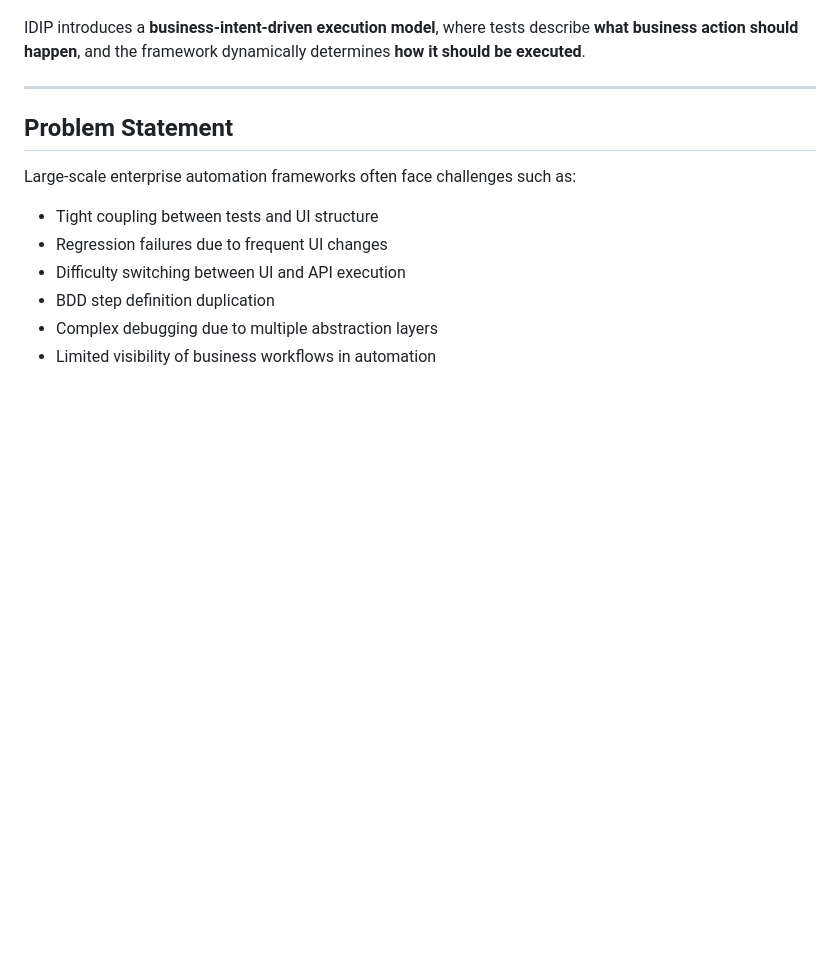
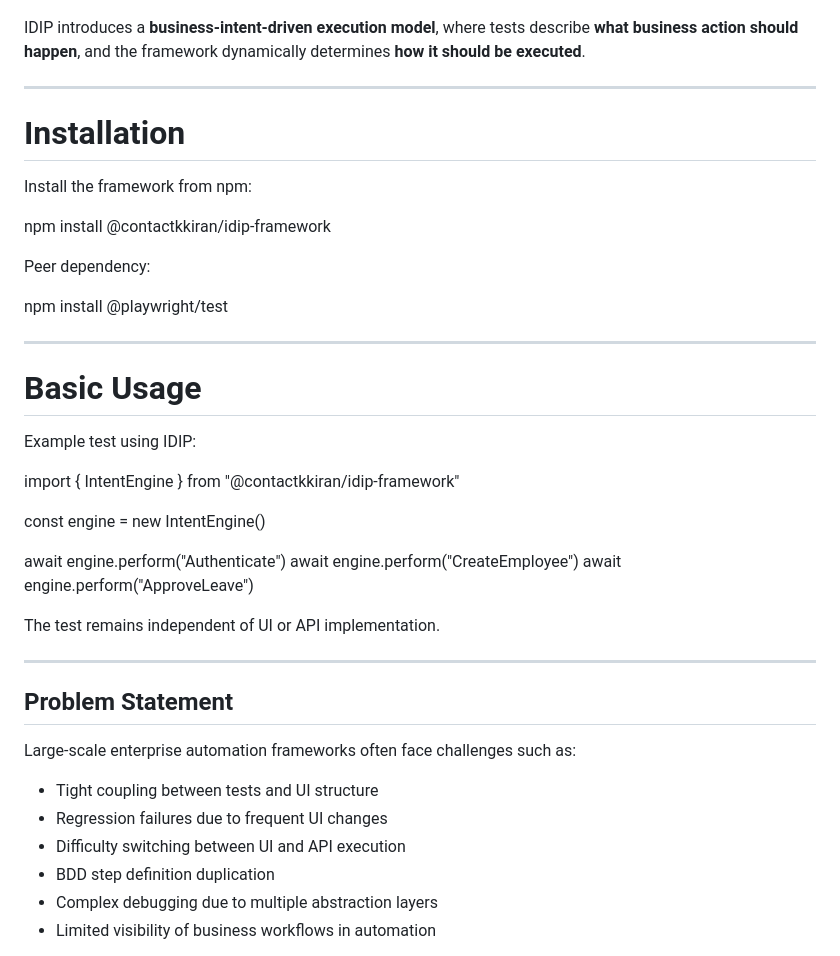
Before and after one commit to contactkkiran/idip-framework, a Markdown page: README.md, the part around the change. Rendered like a GitHub page; blank space fills up the shorter version.

Commit message:
Update README with installation and usage details
Added installation instructions and basic usage examples for the IDIP framework.

```diff
--- a/README.md
+++ b/README.md
@@ -19,6 +19,35 @@ where business workflows span multiple pages and channels.
 IDIP introduces a **business-intent-driven execution model**, where
 tests describe **what business action should happen**, and the framework
 dynamically determines **how it should be executed**.
+
+------------------------------------------------------------------------
+
+
+# Installation
+
+Install the framework from npm:
+
+npm install @contactkkiran/idip-framework
+
+Peer dependency:
+
+npm install @playwright/test
+
+------------------------------------------------------------------------
+
+# Basic Usage
+
+Example test using IDIP:
+
+import { IntentEngine } from "@contactkkiran/idip-framework"
+
+const engine = new IntentEngine()
+
+await engine.perform("Authenticate")
+await engine.perform("CreateEmployee")
+await engine.perform("ApproveLeave")
+
+The test remains independent of UI or API implementation.
 
 ------------------------------------------------------------------------
 
```
